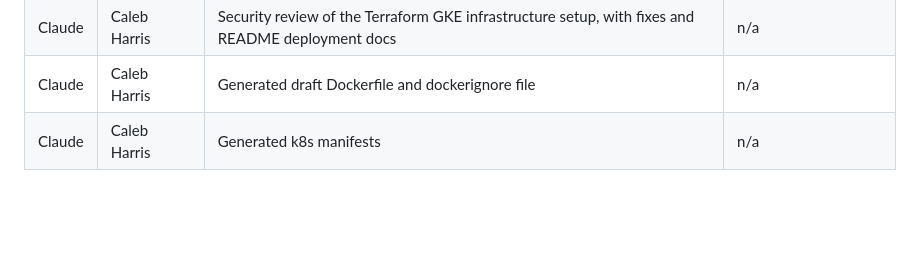
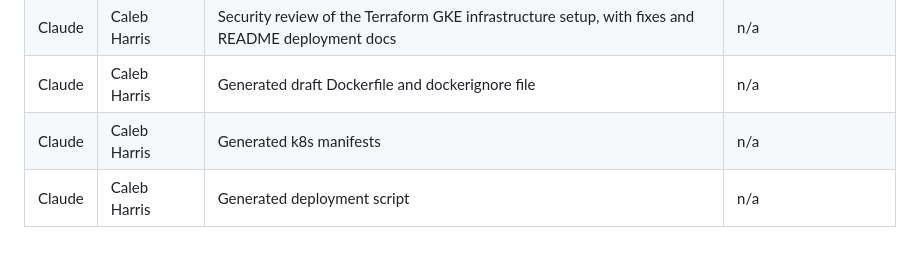
Before and after one commit to CS4300-CS5300-FA26/team-1, a Markdown page: README.md, the part around the change. GitHub-like rendering; blank space fills up the shorter version.

```diff
--- a/README.md
+++ b/README.md
@@ -95,3 +95,4 @@ Set `deletion_protection = false` on the cluster and the Cloud SQL instance (bot
 | Claude | Caleb Harris | Security review of the Terraform GKE infrastructure setup, with fixes and README deployment docs | n/a |
 | Claude | Caleb Harris | Generated draft Dockerfile and dockerignore file | n/a |
 | Claude | Caleb Harris | Generated k8s manifests | n/a |
+| Claude | Caleb Harris | Generated deployment script | n/a |
```
